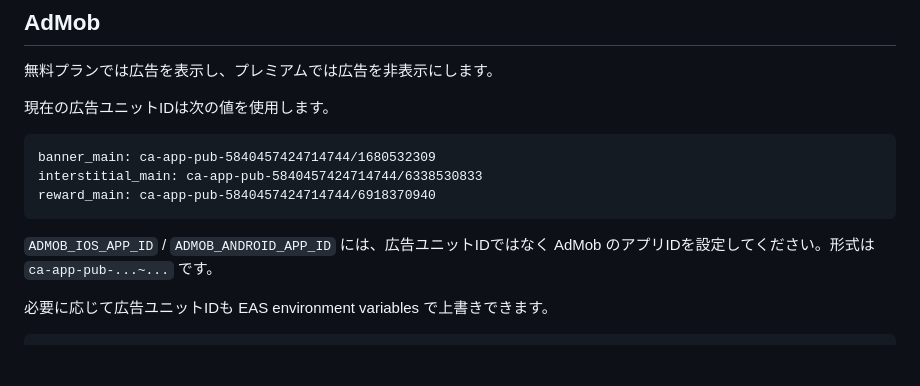
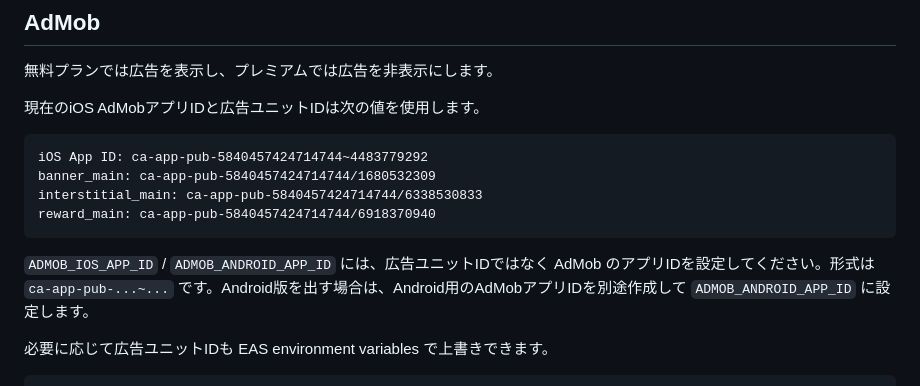
Before and after one commit to hirofumikoizumi-creator/pocket-senpai-dh, a Markdown page: README.md, the part around the change. Drawn GitHub-style; blank space fills up the shorter version.

Commit message:
Document iOS AdMob app ID

````diff
--- a/README.md
+++ b/README.md
@@ -94,15 +94,16 @@ EAS Build では、これらの値を EAS environment variables / secrets に登
 
 無料プランでは広告を表示し、プレミアムでは広告を非表示にします。
 
-現在の広告ユニットIDは次の値を使用します。
+現在のiOS AdMobアプリIDと広告ユニットIDは次の値を使用します。
 
 ```text
+iOS App ID: ca-app-pub-5840457424714744~4483779292
 banner_main: ca-app-pub-5840457424714744/1680532309
 interstitial_main: ca-app-pub-5840457424714744/6338530833
 reward_main: ca-app-pub-5840457424714744/6918370940
 ```
 
-`ADMOB_IOS_APP_ID` / `ADMOB_ANDROID_APP_ID` には、広告ユニットIDではなく AdMob のアプリIDを設定してください。形式は `ca-app-pub-...~...` です。
+`ADMOB_IOS_APP_ID` / `ADMOB_ANDROID_APP_ID` には、広告ユニットIDではなく AdMob のアプリIDを設定してください。形式は `ca-app-pub-...~...` です。Android版を出す場合は、Android用のAdMobアプリIDを別途作成して `ADMOB_ANDROID_APP_ID` に設定します。
 
 必要に応じて広告ユニットIDも EAS environment variables で上書きできます。
 
````
